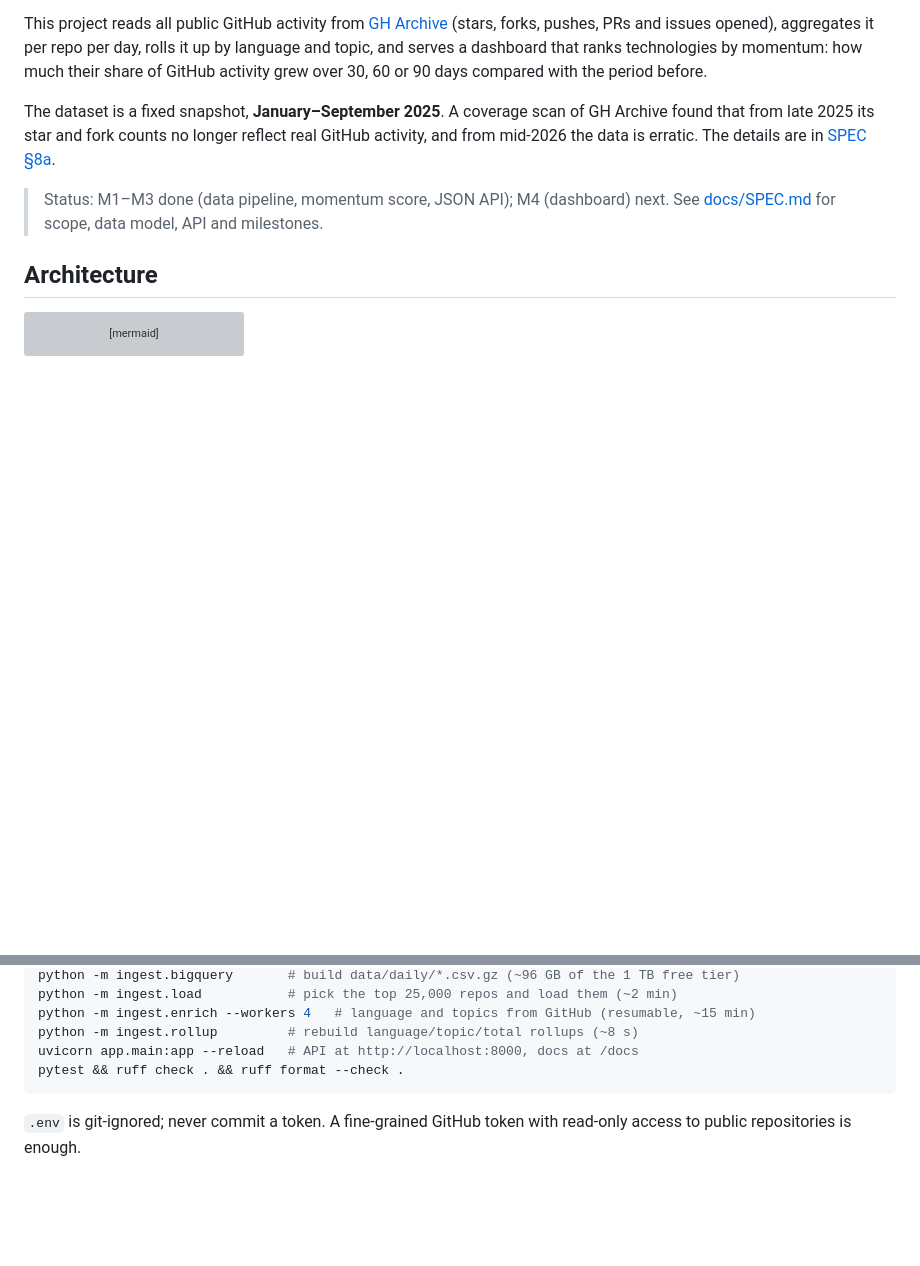
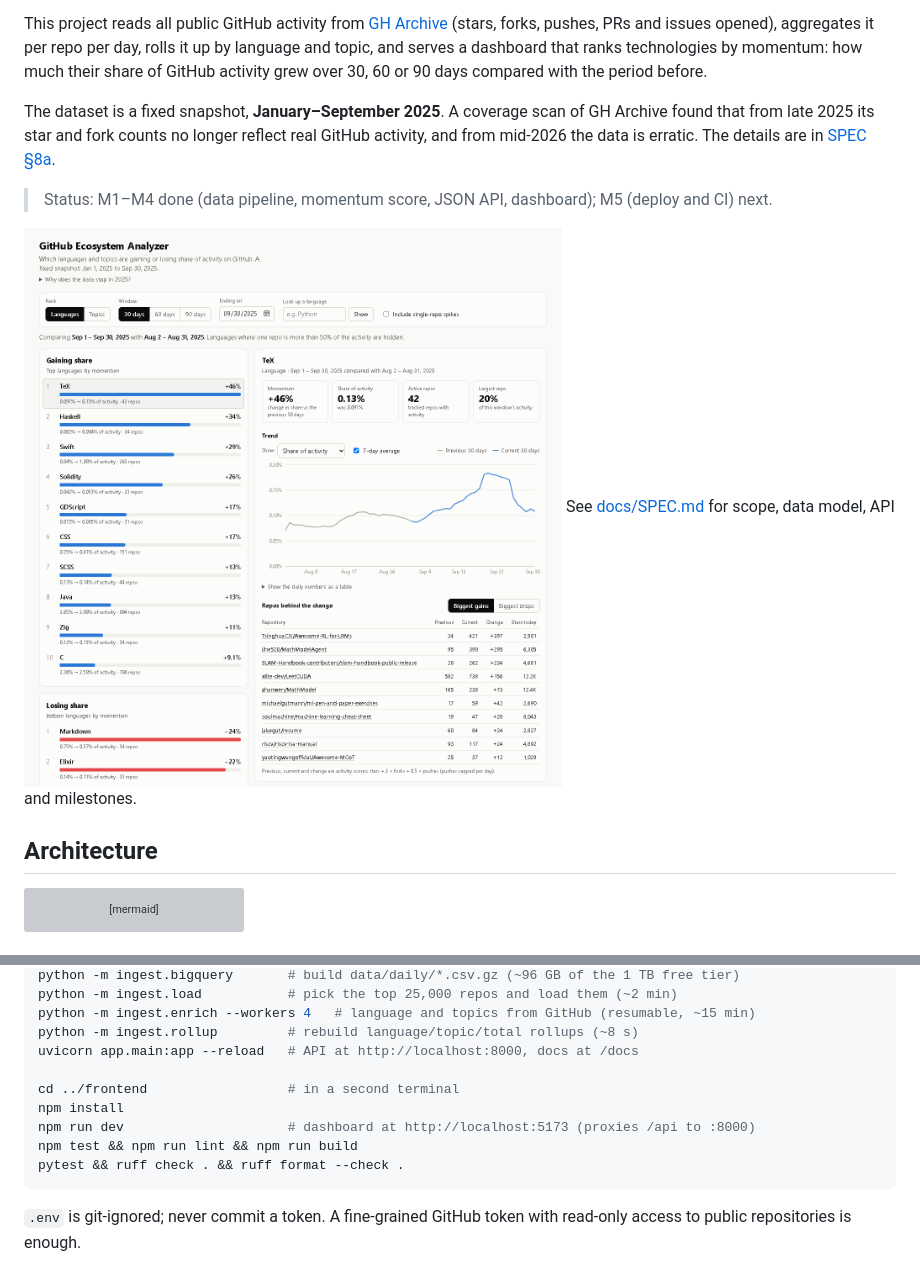
Before and after one commit to AksharAeinampudi/gh-ecosystem-analyzer, a Markdown page: README.md, 2 parts joined by grey strips. Rendered like a GitHub page; pictures changed too: docs/dashboard.png (added); blank space fills up the shorter version; grey boxes are pictures that could not be loaded.

Commit message:
Document the dashboard; mark M4 done
Co-Authored-By: Claude Fable 5.2 <noreply@anthropic.com>

````diff
--- a/README.md
+++ b/README.md
@@ -6,7 +6,9 @@ This project reads all public GitHub activity from [GH Archive](https://www.ghar
 
 The dataset is a fixed snapshot, **January–September 2025**. A coverage scan of GH Archive found that from late 2025 its star and fork counts no longer reflect real GitHub activity, and from mid-2026 the data is erratic. The details are in [SPEC §8a](docs/SPEC.md#8a-m1-measurements-2026-11-04).
 
-> Status: M1–M3 done (data pipeline, momentum score, JSON API); M4 (dashboard) next. See [docs/SPEC.md](docs/SPEC.md) for scope, data model, API and milestones.
+> Status: M1–M4 done (data pipeline, momentum score, JSON API, dashboard); M5 (deploy and CI) next.
+
+![The dashboard: gaining and losing languages on the left, the selected language's figures, trend and top repos on the right](docs/dashboard.png) See [docs/SPEC.md](docs/SPEC.md) for scope, data model, API and milestones.
 
 ## Architecture
 
@@ -84,6 +86,11 @@ python -m ingest.load           # pick the top 25,000 repos and load them (~2 mi
 python -m ingest.enrich --workers 4   # language and topics from GitHub (resumable, ~15 min)
 python -m ingest.rollup         # rebuild language/topic/total rollups (~8 s)
 uvicorn app.main:app --reload   # API at http://localhost:8000, docs at /docs
+
+cd ../frontend                  # in a second terminal
+npm install
+npm run dev                     # dashboard at http://localhost:5173 (proxies /api to :8000)
+npm test && npm run lint && npm run build
 pytest && ruff check . && ruff format --check .
 ```
 
````
Also changed, not shown: other parts of README.md (+1 -1 lines), CLAUDE.md (+2 -0 lines), docs/SPEC.md (+2 -1 lines).
